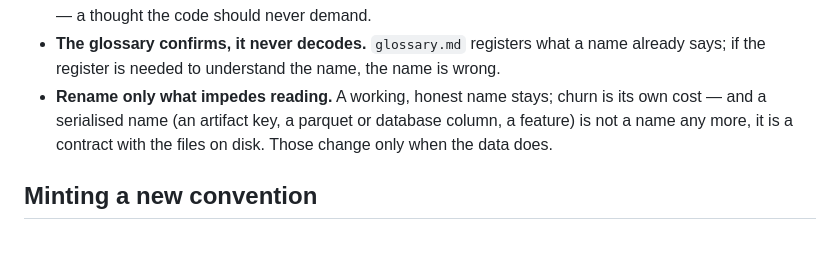
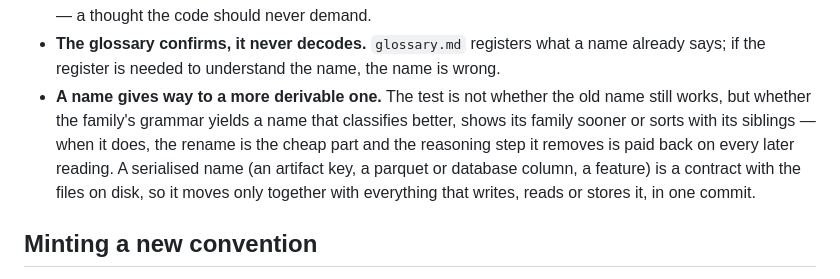
Before and after one commit to flak92/LIORA-MLOps-Portfolio, a Markdown page: module_skills/skill_self_explaining_naming.md, the part around the change. Drawn GitHub-style; blank space fills up the shorter version.

Commit message:
docs(agents): a name predicts where its object will sort
The contract now opens its neuro-optical section with the rule an agent
needs before it creates anything: find the semantic family first, derive
the name from that family's grammar, and the object's role and its place
in a listing both follow from the name. The sorting mechanics stay in
the skill — the contract states the obligation, not a second copy of the
grammar, and nothing here is enforced by a script.

The naming skill loses its counterweight: "rename only what impedes
reading" made "it still works" the test, which in an agent-first repo is
the wrong one. The test is derivability — a name gives way when the
family's grammar yields one that classifies better, shows its family
sooner or sorts with its siblings. What still does not give way is a
serialised name, because that is a contract with the files on disk and
moves only with everything that writes, reads or stores it.

Co-Authored-By: Claude Fable 5 <noreply@anthropic.com>

```diff
--- a/module_skills/skill_self_explaining_naming.md
+++ b/module_skills/skill_self_explaining_naming.md
@@ -35,10 +35,14 @@ directory — must explain itself, so an agent never has to guess.
 - **The glossary confirms, it never decodes.** `glossary.md` registers what a
   name already says; if the register is needed to understand the name, the
   name is wrong.
-- **Rename only what impedes reading.** A working, honest name stays; churn is
-  its own cost — and a serialised name (an artifact key, a parquet or database
-  column, a feature) is not a name any more, it is a contract with the files on
-  disk. Those change only when the data does.
+- **A name gives way to a more derivable one.** The test is not whether the old
+  name still works, but whether the family's grammar yields a name that
+  classifies better, shows its family sooner or sorts with its siblings — when
+  it does, the rename is the cheap part and the reasoning step it removes is
+  paid back on every later reading. A serialised name (an artifact key, a
+  parquet or database column, a feature) is a contract with the files on disk,
+  so it moves only together with everything that writes, reads or stores it, in
+  one commit.
 
 ## Minting a new convention
 
```
Also changed, not shown: AGENTS.md (+6 -0 lines).
